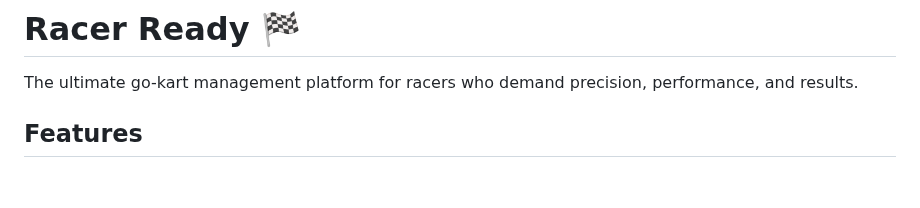
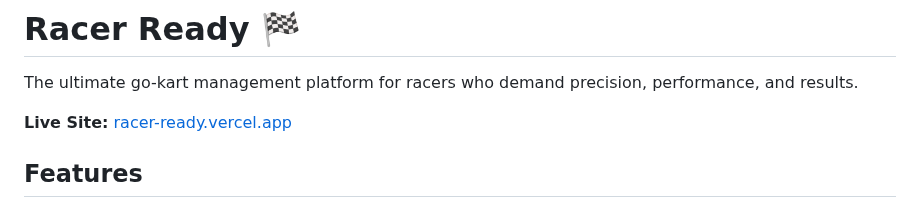
Before and after one commit to Evan-Linder/RacerReady, a Markdown page: README.md, the part around the change. Rendered like a GitHub page; blank space fills up the shorter version.

Commit message:
docs: add live site URL to README

```diff
--- a/README.md
+++ b/README.md
@@ -1,6 +1,8 @@
 # Racer Ready 🏁
 
 The ultimate go-kart management platform for racers who demand precision, performance, and results.
+
+**Live Site:** [racer-ready.vercel.app](https://racer-ready.vercel.app)
 
 ## Features
 
```
